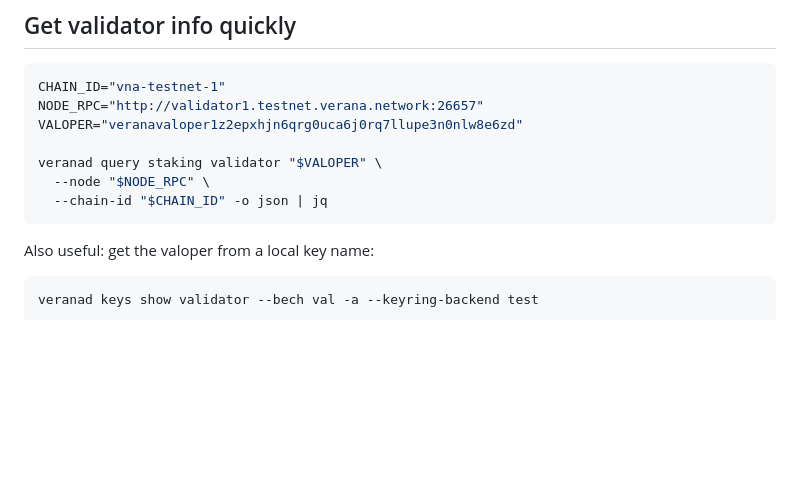
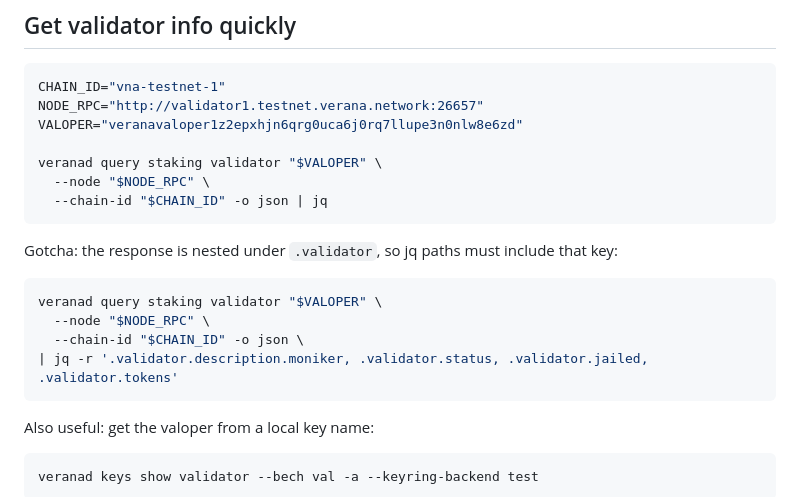
Before and after one commit to matlux/work-kit, a Markdown page: blockchain/verana/verana.md, the part around the change. Drawn GitHub-style; blank space fills up the shorter version.

Commit message:
Clarify validator query jq paths

````diff
--- a/blockchain/verana/verana.md
+++ b/blockchain/verana/verana.md
@@ -145,6 +145,15 @@ veranad query staking validator "$VALOPER" \
   --chain-id "$CHAIN_ID" -o json | jq
 ```
 
+Gotcha: the response is nested under `.validator`, so jq paths must include that key:
+
+```bash
+veranad query staking validator "$VALOPER" \
+  --node "$NODE_RPC" \
+  --chain-id "$CHAIN_ID" -o json \
+| jq -r '.validator.description.moniker, .validator.status, .validator.jailed, .validator.tokens'
+```
+
 Also useful: get the valoper from a local key name:
 
 ```bash
````
